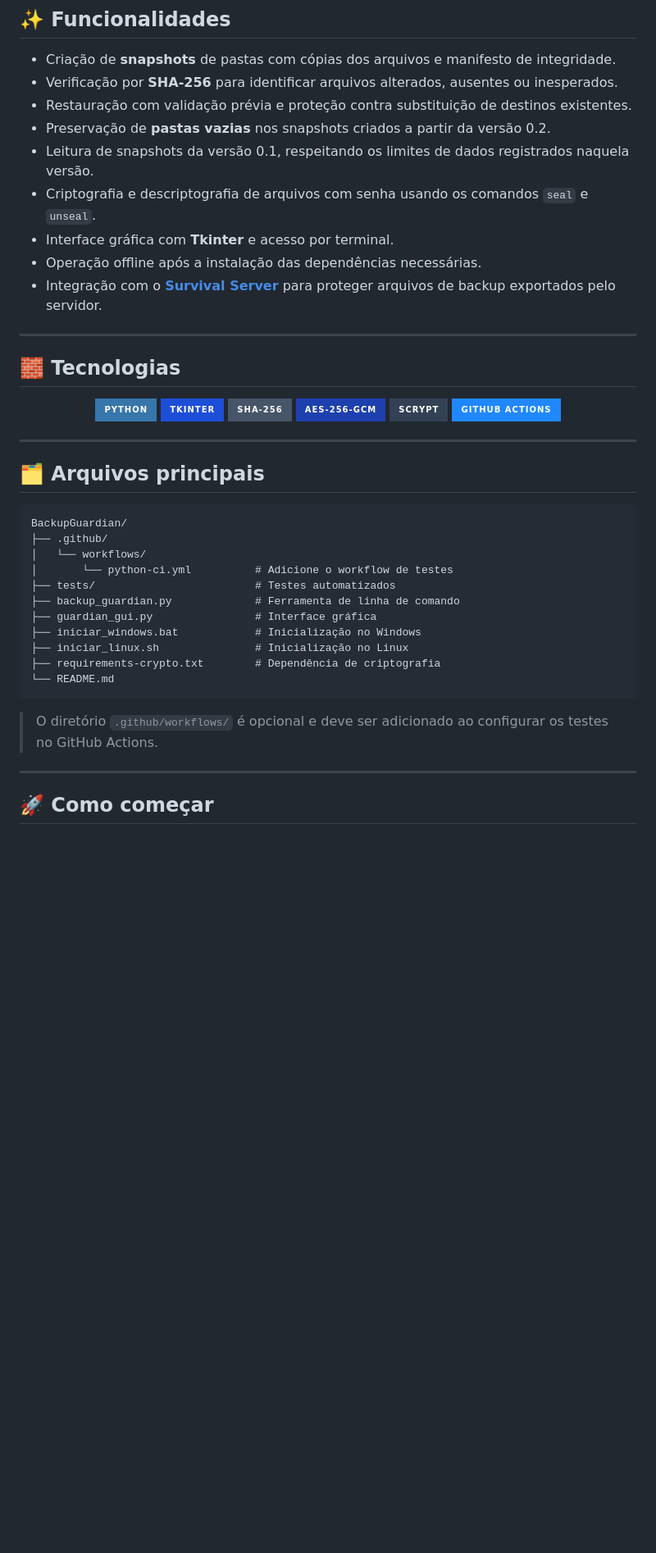
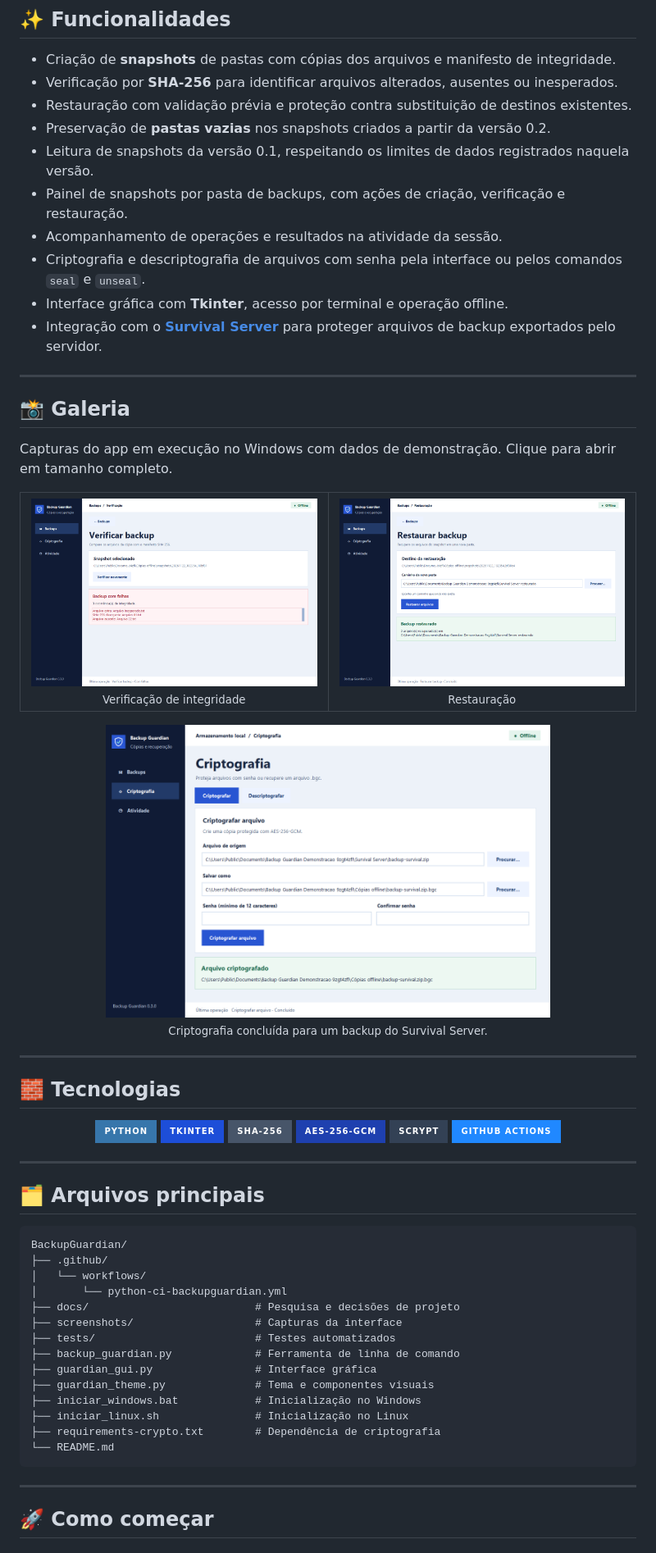
Before and after one commit to odevfigueiredo/BackupGuardian, a Markdown page: README.md, the part around one of its changes. Shown at 82% size. Drawn GitHub-style; pictures changed too: screenshots/criptografia.png (added), screenshots/restauracao.png (added), screenshots/verificacao.png (added); badges without logos; blank space fills up the shorter version.

````diff
--- a/README.md
+++ b/README.md
@@ -28,10 +34,35 @@ O projeto é compatível com **Windows e Linux**, incluindo ambientes Linux no *
 - Restauração com validação prévia e proteção contra substituição de destinos existentes.
 - Preservação de **pastas vazias** nos snapshots criados a partir da versão 0.2.
 - Leitura de snapshots da versão 0.1, respeitando os limites de dados registrados naquela versão.
-- Criptografia e descriptografia de arquivos com senha usando os comandos `seal` e `unseal`.
-- Interface gráfica com **Tkinter** e acesso por terminal.
-- Operação offline após a instalação das dependências necessárias.
+- Painel de snapshots por pasta de backups, com ações de criação, verificação e restauração.
+- Acompanhamento de operações e resultados na atividade da sessão.
+- Criptografia e descriptografia de arquivos com senha pela interface ou pelos comandos `seal` e `unseal`.
+- Interface gráfica com **Tkinter**, acesso por terminal e operação offline.
 - Integração com o **[Survival Server](https://github.com/odevfigueiredo/SurvivalServer.git)** para proteger arquivos de backup exportados pelo servidor.
+
+---
+
+## 📸 Galeria
+
+Capturas do app em execução no Windows com dados de demonstração. Clique para abrir em tamanho completo.
+
+<table>
+  <tr>
+    <td width="50%" align="center">
+      <a href="screenshots/verificacao.png"><img src="screenshots/verificacao.png" width="100%" alt="Resultado da auditoria de integridade de um snapshot por SHA-256" /></a>
+      <br><sub>Verificação de integridade</sub>
+    </td>
+    <td width="50%" align="center">
+      <a href="screenshots/restauracao.png"><img src="screenshots/restauracao.png" width="100%" alt="Fluxo de restauração de snapshot para uma nova pasta" /></a>
+      <br><sub>Restauração</sub>
+    </td>
+  </tr>
+</table>
+
+<div align="center">
+  <a href="screenshots/criptografia.png"><img src="screenshots/criptografia.png" width="72%" alt="Formulário de criptografia exibindo o resultado da proteção de um ZIP do Survival Server" /></a>
+  <br><sub>Criptografia concluída para um backup do Survival Server.</sub>
+</div>
 
 ---
 
@@ -54,17 +85,18 @@ O projeto é compatível com **Windows e Linux**, incluindo ambientes Linux no *
 BackupGuardian/
 ├── .github/
 │   └── workflows/
-│       └── python-ci.yml          # Adicione o workflow de testes
+│       └── python-ci-backupguardian.yml
+├── docs/                          # Pesquisa e decisões de projeto
+├── screenshots/                   # Capturas da interface
 ├── tests/                         # Testes automatizados
 ├── backup_guardian.py             # Ferramenta de linha de comando
 ├── guardian_gui.py                # Interface gráfica
+├── guardian_theme.py              # Tema e componentes visuais
 ├── iniciar_windows.bat            # Inicialização no Windows
 ├── iniciar_linux.sh               # Inicialização no Linux
 ├── requirements-crypto.txt        # Dependência de criptografia
 └── README.md
 ```
-
-> O diretório `.github/workflows/` é opcional e deve ser adicionado ao configurar os testes no GitHub Actions.
 
 ---
 
````
Also changed, not shown: other parts of README.md (+30 -11 lines), docs/DECISOES_DE_PROJETO.md (added, +32 -0 lines), screenshots/painel.png (added), 5 other files.
